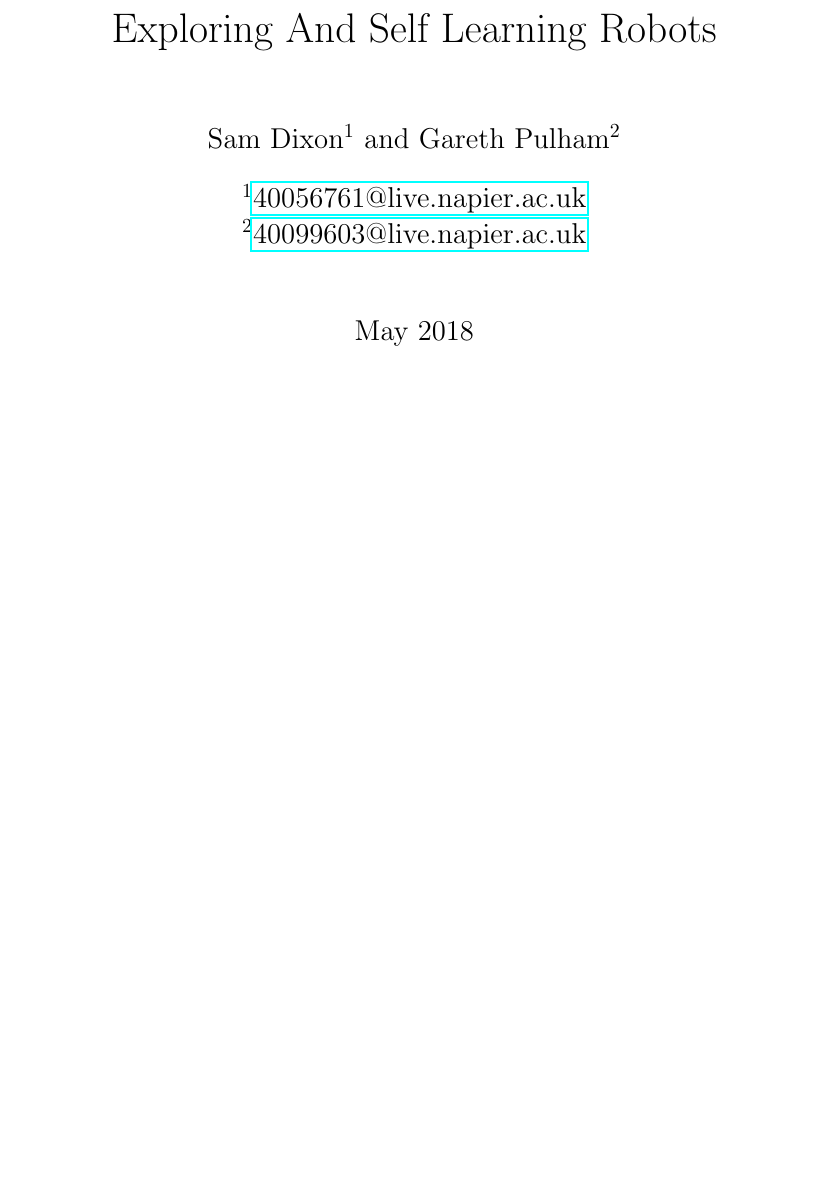
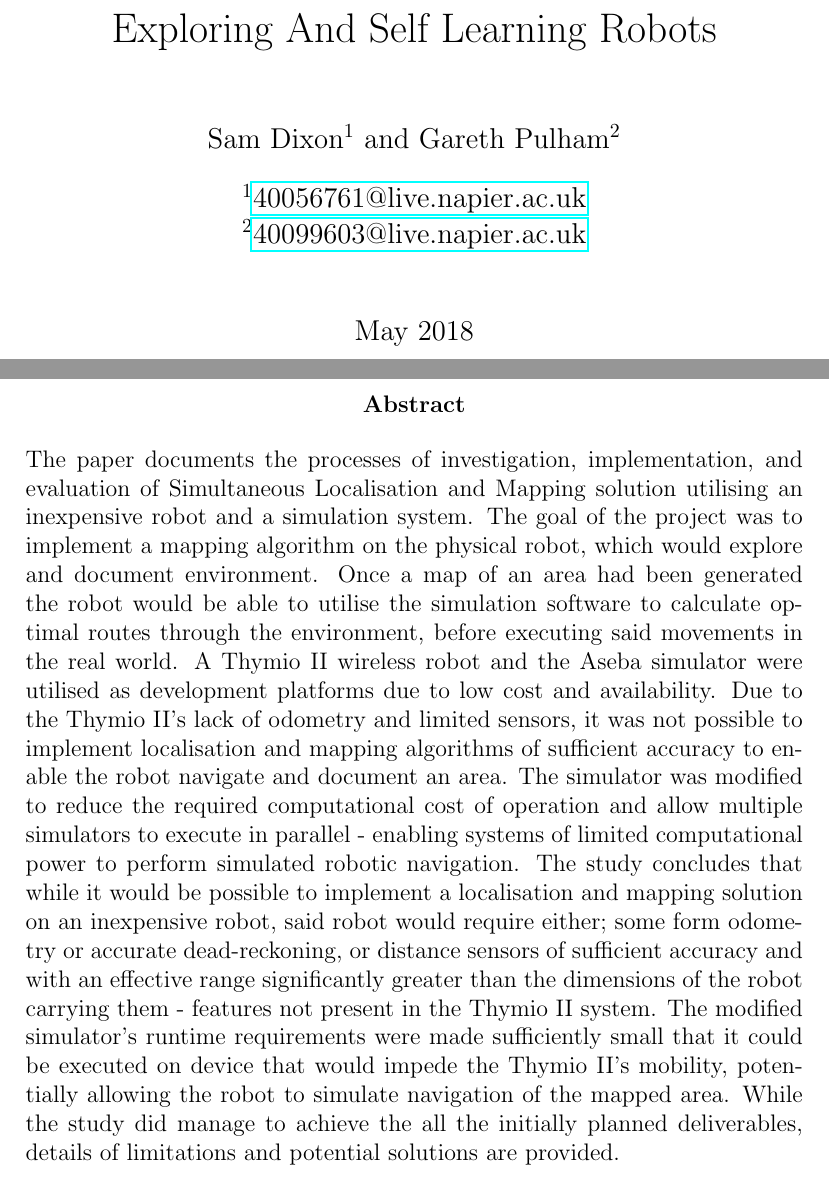
Before and after one commit to neaop/set11516_report, a LaTeX paper (tex/report.tex, which reads tex/report.sty, tex/report_abstract.tex): part of page 1 of 28 before the commit and two parts of pages 1 and 2 of 29 after it, the two joined at a grey line, cut so that both start at the same text, the shorter picture padded with empty space. Compiled offline with pdfLaTeX.

Commit message:
Add abstract

```diff
--- a/tex/report.sty
+++ b/tex/report.sty
@@ -9,8 +9,9 @@
 \usepackage{adjustbox}
 \usepackage[numbers]{natbib}
 
+\pagestyle{fancy}
+
 \newcommand{\sectionbreak}{\clearpage}
-\pagestyle{fancy}
 
 \title{Exploring And Self Learning Robots}
 \author[1]{Sam Dixon}
--- /dev/null
+++ b/tex/report_abstract.tex
@@ -0,0 +1,31 @@
+\begin{abstract}
+%concise summary of the study
+The paper documents the processes of investigation, implementation, and
+evaluation of Simultaneous Localisation and Mapping solution utilising an
+inexpensive robot and a simulation system.
+The goal of the project was to implement a mapping algorithm on the physical
+robot, which would explore and document environment.
+Once a map of an area had been generated the robot would be able to utilise
+the simulation software to calculate optimal routes through the environment,
+before executing said movements in the real world.
+A Thymio II wireless robot and the Aseba simulator were utilised as
+development platforms due to low cost and availability.
+Due to the Thymio II's lack of odometry and limited sensors, it was not
+possible to implement localisation and mapping algorithms of sufficient
+accuracy to enable the robot navigate and document an area.
+The simulator was modified to reduce the required computational cost of
+operation and allow multiple simulators to execute in parallel - enabling
+systems of limited computational power to perform simulated robotic
+navigation.
+The study concludes that while it would be possible to implement a
+localisation and mapping solution on an inexpensive robot, said robot would
+require either; some form odometry or accurate dead-reckoning, or
+distance sensors of sufficient accuracy and with an effective range
+significantly greater than the dimensions of the robot carrying them -
+features not present in the Thymio II system.
+The modified simulator's runtime requirements were made sufficiently small that
+it could be executed on device that would impede the Thymio II's mobility,
+potentially allowing the robot to simulate navigation of the mapped area.
+While the study did manage to achieve the all the initially planned
+deliverables, details of limitations and potential solutions are provided.
+\end{abstract}
```
Also changed, not shown: tex/report.tex (+2 -0 lines), tex/report_introduction.tex (+1 -0 lines).
